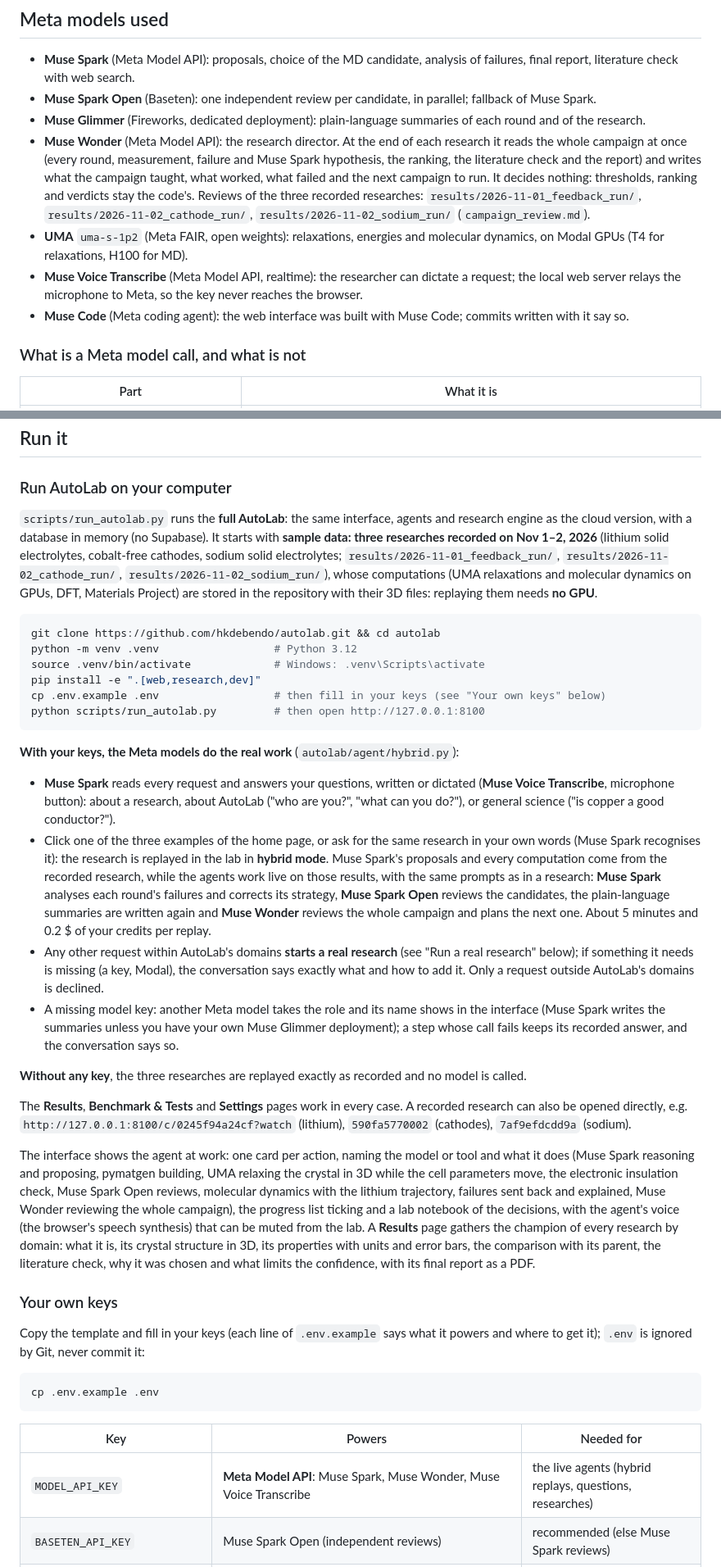
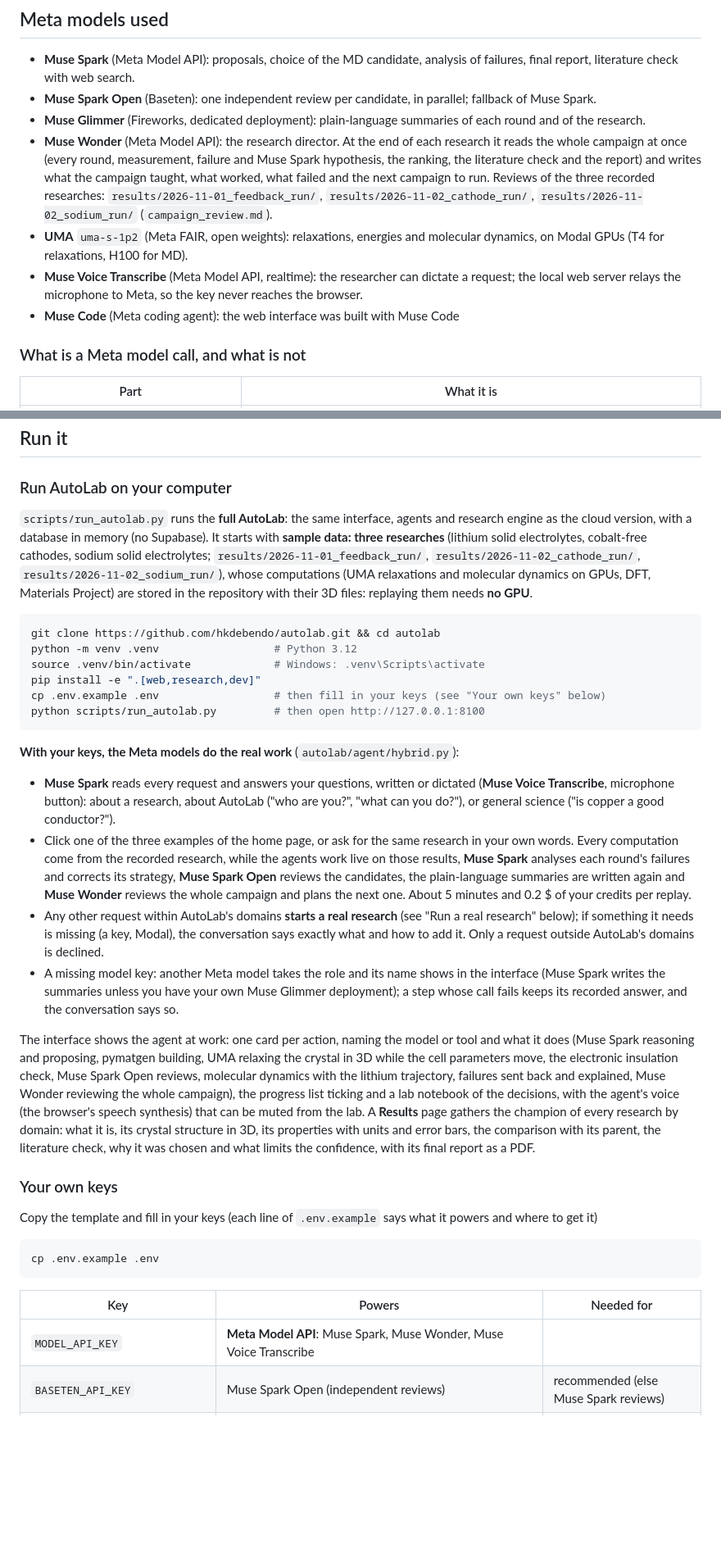
Before and after one commit to hkdebendo/autolab, a Markdown page: README.md, 2 parts joined by grey strips. Shown at 82% size. Rendered like a GitHub page; blank space fills up the shorter version.

Commit message:
Refine descriptions in README.md
Updated the README.md

````diff
--- a/README.md
+++ b/README.md
@@ -74,11 +74,10 @@ Every test, criterion and measured number is in [`SPEC.md`](SPEC.md) (section 7)
 - **Muse Spark** (Meta Model API): proposals, choice of the MD candidate, analysis of failures, final report, literature check with web search.
 - **Muse Spark Open** (Baseten): one independent review per candidate, in parallel; fallback of Muse Spark.
 - **Muse Glimmer** (Fireworks, dedicated deployment): plain-language summaries of each round and of the research.
-- **Muse Wonder** (Meta Model API): the research director. At the end of each research it reads the whole campaign at once (every round, measurement, failure and Muse Spark hypothesis, the ranking, the literature check and the report) and writes what the campaign taught, what worked, what failed and the next campaign to run. It decides nothing: thresholds, ranking and verdicts stay the code's. Reviews of the three recorded researches: `results/2026-11-01_feedback_run/`, `results/2026-11-02_cathode_run/`, `results/2026-11-02_sodium_run/` (`campaign_review.md`).
+- **Muse Wonder** (Meta Model API): the research director. At the end of each research it reads the whole campaign at once (every round, measurement, failure and Muse Spark hypothesis, the ranking, the literature check and the report) and writes what the campaign taught, what worked, what failed and the next campaign to run.  Reviews of the three recorded researches: `results/2026-11-01_feedback_run/`, `results/2026-11-02_cathode_run/`, `results/2026-11-02_sodium_run/` (`campaign_review.md`).
 - **UMA** `uma-s-1p2` (Meta FAIR, open weights): relaxations, energies and molecular dynamics, on Modal GPUs (T4 for relaxations, H100 for MD).
 - **Muse Voice Transcribe** (Meta Model API, realtime): the researcher can dictate a request; the local web server relays the microphone to Meta, so the key never reaches the browser.
-- **Muse Code** (Meta coding agent): the web interface was built with Muse Code; commits written with it say so.
-
+- **Muse Code** (Meta coding agent): the web interface was built with Muse Code
 ### What is a Meta model call, and what is not
 
 | Part | What it is |
@@ -100,7 +99,7 @@ No other model runs during a research.
 
 ### Run AutoLab on your computer
 
-`scripts/run_autolab.py` runs the **full AutoLab**: the same interface, agents and research engine as the cloud version, with a database in memory (no Supabase). It starts with **sample data: three researches recorded on Nov 1–2, 2026** (lithium solid electrolytes, cobalt-free cathodes, sodium solid electrolytes; `results/2026-11-01_feedback_run/`, `results/2026-11-02_cathode_run/`, `results/2026-11-02_sodium_run/`), whose computations (UMA relaxations and molecular dynamics on GPUs, DFT, Materials Project) are stored in the repository with their 3D files: replaying them needs **no GPU**.
+`scripts/run_autolab.py` runs the **full AutoLab**: the same interface, agents and research engine as the cloud version, with a database in memory (no Supabase). It starts with **sample data: three researches** (lithium solid electrolytes, cobalt-free cathodes, sodium solid electrolytes; `results/2026-11-01_feedback_run/`, `results/2026-11-02_cathode_run/`, `results/2026-11-02_sodium_run/`), whose computations (UMA relaxations and molecular dynamics on GPUs, DFT, Materials Project) are stored in the repository with their 3D files: replaying them needs **no GPU**.
 
 ```bash
 git clone https://github.com/hkdebendo/autolab.git && cd autolab
@@ -114,19 +113,15 @@ python scripts/run_autolab.py         # then open http://127.0.0.1:8100
 **With your keys, the Meta models do the real work** (`autolab/agent/hybrid.py`):
 
 - **Muse Spark** reads every request and answers your questions, written or dictated (**Muse Voice Transcribe**, microphone button): about a research, about AutoLab ("who are you?", "what can you do?"), or general science ("is copper a good conductor?").
-- Click one of the three examples of the home page, or ask for the same research in your own words (Muse Spark recognises it): the research is replayed in the lab in **hybrid mode**. Muse Spark's proposals and every computation come from the recorded research, while the agents work live on those results, with the same prompts as in a research: **Muse Spark** analyses each round's failures and corrects its strategy, **Muse Spark Open** reviews the candidates, the plain-language summaries are written again and **Muse Wonder** reviews the whole campaign and plans the next one. About 5 minutes and 0.2 $ of your credits per replay.
+- Click one of the three examples of the home page, or ask for the same research in your own words.  Every computation come from the recorded research, while the agents work live on those results,  **Muse Spark** analyses each round's failures and corrects its strategy, **Muse Spark Open** reviews the candidates, the plain-language summaries are written again and **Muse Wonder** reviews the whole campaign and plans the next one. About 5 minutes and 0.2 $ of your credits per replay.
 - Any other request within AutoLab's domains **starts a real research** (see "Run a real research" below); if something it needs is missing (a key, Modal), the conversation says exactly what and how to add it. Only a request outside AutoLab's domains is declined.
 - A missing model key: another Meta model takes the role and its name shows in the interface (Muse Spark writes the summaries unless you have your own Muse Glimmer deployment); a step whose call fails keeps its recorded answer, and the conversation says so.
-
-**Without any key**, the three researches are replayed exactly as recorded and no model is called.
-
-The **Results**, **Benchmark & Tests** and **Settings** pages work in every case. A recorded research can also be opened directly, e.g. `http://127.0.0.1:8100/c/0245f94a24cf?watch` (lithium), `590fa5770002` (cathodes), `7af9efdcdd9a` (sodium).
 
 The interface shows the agent at work: one card per action, naming the model or tool and what it does (Muse Spark reasoning and proposing, pymatgen building, UMA relaxing the crystal in 3D while the cell parameters move, the electronic insulation check, Muse Spark Open reviews, molecular dynamics with the lithium trajectory, failures sent back and explained, Muse Wonder reviewing the whole campaign), the progress list ticking and a lab notebook of the decisions, with the agent's voice (the browser's speech synthesis) that can be muted from the lab. A **Results** page gathers the champion of every research by domain: what it is, its crystal structure in 3D, its properties with units and error bars, the comparison with its parent, the literature check, why it was chosen and what limits the confidence, with its final report as a PDF.
 
 ### Your own keys
 
-Copy the template and fill in your keys (each line of `.env.example` says what it powers and where to get it); `.env` is ignored by Git, never commit it:
+Copy the template and fill in your keys (each line of `.env.example` says what it powers and where to get it)
 
 ```bash
 cp .env.example .env
@@ -134,7 +129,7 @@ cp .env.example .env
 
 | Key | Powers | Needed for |
 |---|---|---|
-| `MODEL_API_KEY` | **Meta Model API**: Muse Spark, Muse Wonder, Muse Voice Transcribe | the live agents (hybrid replays, questions, researches) |
+| `MODEL_API_KEY` | **Meta Model API**: Muse Spark, Muse Wonder, Muse Voice Transcribe  |
 | `BASETEN_API_KEY` | Muse Spark Open (independent reviews) | recommended (else Muse Spark reviews) |
 | `FIREWORKS_API_KEY`, `GLIMMER_DEPLOYMENT` | Muse Glimmer (plain-language summaries): on Fireworks it runs only on a dedicated deployment of your own account | optional (else Muse Spark writes them) |
 | `MP_API_KEY` | Materials Project (known phases, reference energies) | a new research |
````
Also changed, not shown: other parts of README.md (+7 -9 lines).
